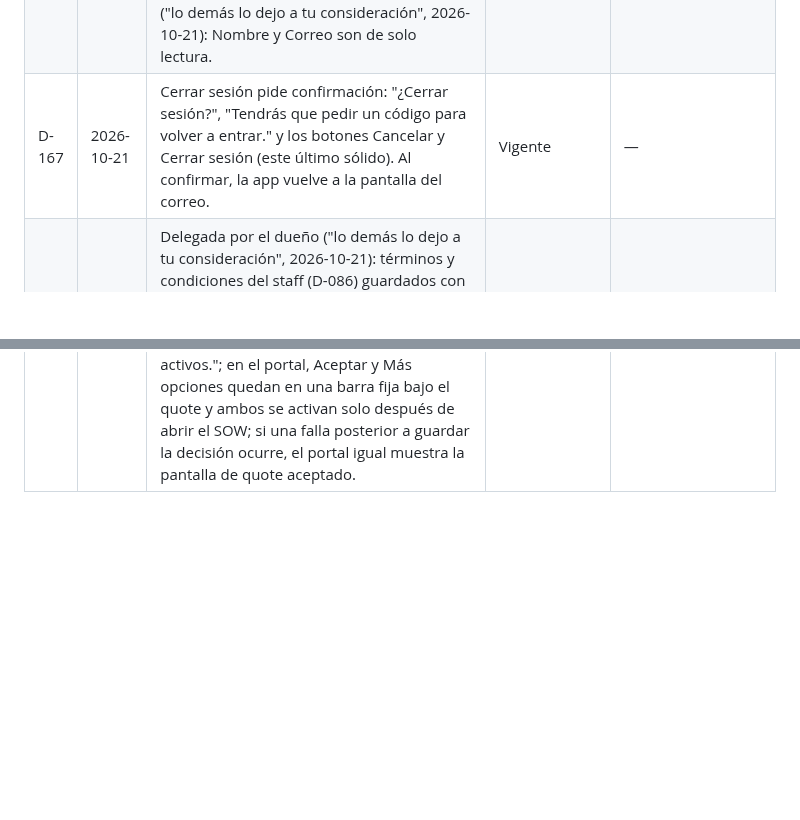
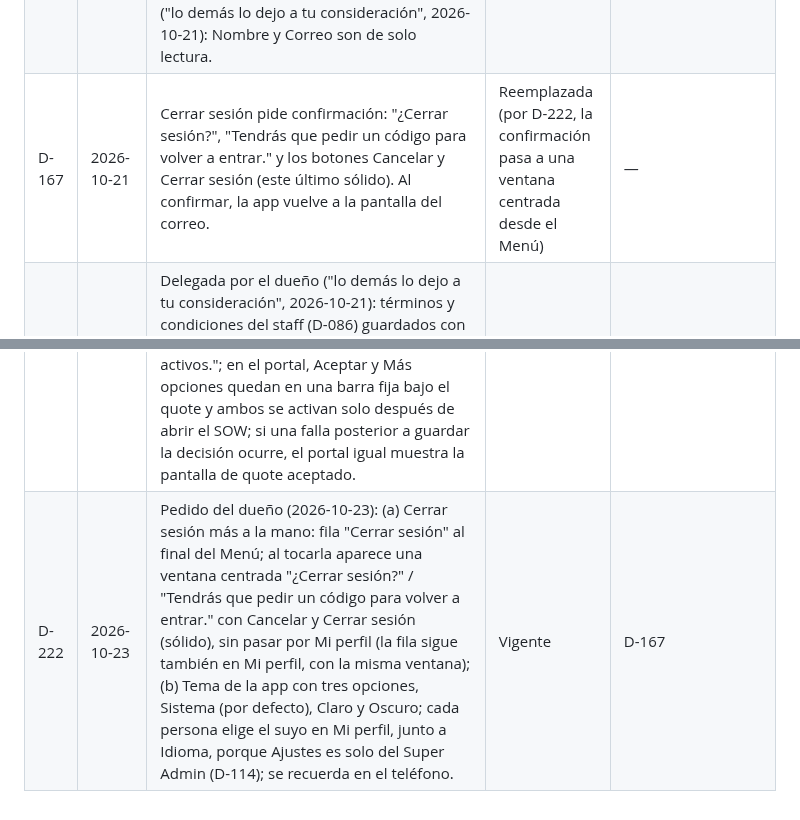
Before and after one commit to CidClean/CidCleanApp, a Markdown page: decisions.md, 2 parts joined by grey strips. Drawn GitHub-style; blank space fills up the shorter version.

Commit message:
Registrar Cerrar sesión desde el Menú y el tema claro u oscuro (D-222)
Co-Authored-By: Claude Opus 5.5 <noreply@anthropic.com>
Claude-Session: https://claude.ai/code/session_01AHzqxwBEvxLyurBG1B1z3h

```diff
--- a/decisions.md
+++ b/decisions.md
@@ -172,7 +172,7 @@ Fechas en formato AAAA-MM-DD. Si se decide otro formato, se registra aquí como
 | D-164 | 2026-10-21 | Inicio del admin sin pendientes: las cifras del mes (Ingresos y Profit, D-111) y debajo un icono de verificación con "Todo al día" y la línea "No hay pendientes por revisar". Aplica también el primer día, cuando aún no hay datos (cifras en $0). | Vigente | — |
 | D-165 | 2026-10-21 | Inicio del staff sin permisos adicionales: arriba la visita de hoy en grande (tarjeta con "Hoy", sitio y horario) y debajo la tira de la semana (D-048); la barra inferior lleva solo Inicio y Menú (D-132). "Desliza para marcar entrada" (D-049) queda entre la tarjeta y la tira. Delegada por el dueño ("lo demás lo dejo a tu consideración", 2026-10-21): si no hay visita hoy, no se muestra la tarjeta; si hay varias hoy, la tarjeta muestra la próxima y tocar un día de la tira muestra las visitas de ese día. | Vigente | — |
 | D-166 | 2026-10-21 | Mi perfil: lista de filas Nombre, Correo, Idioma y Cerrar sesión como última fila. La fila Idioma muestra el idioma actual y una flecha; al tocarla abre el control English / Español de D-087. Delegada por el dueño ("lo demás lo dejo a tu consideración", 2026-10-21): Nombre y Correo son de solo lectura. | Vigente | — |
-| D-167 | 2026-10-21 | Cerrar sesión pide confirmación: "¿Cerrar sesión?", "Tendrás que pedir un código para volver a entrar." y los botones Cancelar y Cerrar sesión (este último sólido). Al confirmar, la app vuelve a la pantalla del correo. | Vigente | — |
+| D-167 | 2026-10-21 | Cerrar sesión pide confirmación: "¿Cerrar sesión?", "Tendrás que pedir un código para volver a entrar." y los botones Cancelar y Cerrar sesión (este último sólido). Al confirmar, la app vuelve a la pantalla del correo. | Reemplazada (por D-222, la confirmación pasa a una ventana centrada desde el Menú) | — |
 | D-168 | 2026-10-21 | Delegada por el dueño ("lo demás lo dejo a tu consideración", 2026-10-21): términos y condiciones del staff (D-086) guardados con versiones en la base de datos: cada documento publicado (staff, portal y privacidad, según `current/flujo.md`) y cada aceptación (quién, qué versión y cuándo). El texto lo redacta el abogado fuera de la app y lo publica el Super Admin. Mientras no haya una versión publicada del staff, no se pide aceptar nada. Se pide a todo el que tenga acceso a la app salvo al Super Admin, en el primer ingreso y cuando haya una versión nueva. "Leer los términos completos" abre el texto de la versión vigente. | Reemplazada (por D-176, en lo que toca al formato del texto y al enlace Leer los términos completos) | — |
 | D-169 | 2026-10-21 | Delegada por el dueño ("lo demás lo dejo a tu consideración", 2026-10-21): quién ve qué. Barra inferior (D-132): Pipeline con cualquier permiso de Ventas, Cuentas con `clientes_ver`, Inicio y Menú siempre. Menú (D-134): Empleados con `empleados_ver`; Schedule y Work con `schedule_ver_editar`; Accounting con cualquier permiso de Accounting; Ajustes solo el Super Admin (D-114); Historial de cambios con `historial_ver`; Notificaciones y Mi perfil e idioma para todos. Inicio: el diseño del admin (D-111, D-164) para el Super Admin y para quien tenga al menos un permiso; el del staff (D-165) para quien no tenga ninguno. Las cifras Ingresos y Profit solo con `dashboard_global`. | Vigente | — |
 | D-170 | 2026-10-21 | Plan de hitos aprobado por el dueño ("Comencemos", 2026-10-21) tras la propuesta de ocho hitos: 1 cierre de la etapa 1, 2 Ventas A (Leads), 3 Ventas B (Walkthrough), 4 Ventas C (Quote y portal), 5 Operaciones A (Clientes, Jobsites y Empleados), 6 Operaciones B (Schedule y Work), 7 Accounting y avisos, 8 Cierre y lanzamiento. Detalle en `current/hitos.md`. Cada hito cierra con algo que el dueño prueba en el teléfono. | Vigente | — |
@@ -227,3 +227,4 @@ Fechas en formato AAAA-MM-DD. Si se decide otro formato, se registra aquí como
 | D-219 | 2026-10-23 | Delegada por el dueño (D-200), arreglos de D-216 y D-217: teléfono con código de área y central de 2 a 9, un 1 inicial se quita, vacío es válido, error "Escribe un teléfono de 10 dígitos, por ejemplo (239) 555-0142."; la hoja de hora abre en 10:00 AM con minutos de 5 en 5 y botón Listo; fecha mostrada como "Jue 24 oct" (con año si es de otro año) y "Quitar fecha"; error "Elige la hora."; los desplegables abren una hoja con el nombre del campo como título; Sitios del lead lleva la sección "Walkthroughs" con estado En curso, Cierre pendiente de enviar o Walkthrough hecho, que abre el walkthrough o su Resumen cerrado; fotos del área con "Tomar foto" (cámara al instante) y "Subir de la galería" (varias a la vez); un tamaño viejo en ft² se lee como sin elegir. | Vigente | — |
 | D-220 | 2026-10-23 | Pedido del dueño tras probar el quote y el portal (2026-10-23): (a) detalle del lead con encabezado (empresa, fuente y estado) y pestañas Datos, Sitios, Walkthrough, Quote y Notas; los botones Agendar walkthrough y Hacer walkthrough van en la pestaña Walkthrough junto a la lista de walkthroughs, y la lista de quotes en la pestaña Quote; Sitios queda con los sitios y Agregar sitio; (b) en el portal, el botón Aceptar quote va en la misma pantalla del quote, sin el paso extra de Continuar; (c) la ventana de Negociar o Rechazar del portal aparece al centro de la pantalla, no desde abajo; (d) al aceptar, el portal debe llevar siempre a la pantalla de quote aceptado (D-047) (fallo que encontró el dueño). | Vigente | D-070 |
 | D-221 | 2026-10-23 | Delegada por el dueño (D-200), hito 5 y D-220: la tarifa del jobsite va en su encabezado y solo se edita con lápiz en clientes "Previo a la app"; Sitios muestra la dirección como detalle cuando el sitio tiene nombre; después de asignar a alguien a un jobsite se vuelve atrás y el pago se define tocando su fila; textos "No hay empleados activos para asignar." y "No hay jobsites activos."; en el portal, Aceptar y Más opciones quedan en una barra fija bajo el quote y ambos se activan solo después de abrir el SOW; si una falla posterior a guardar la decisión ocurre, el portal igual muestra la pantalla de quote aceptado. | Vigente | — |
+| D-222 | 2026-10-23 | Pedido del dueño (2026-10-23): (a) Cerrar sesión más a la mano: fila "Cerrar sesión" al final del Menú; al tocarla aparece una ventana centrada "¿Cerrar sesión?" / "Tendrás que pedir un código para volver a entrar." con Cancelar y Cerrar sesión (sólido), sin pasar por Mi perfil (la fila sigue también en Mi perfil, con la misma ventana); (b) Tema de la app con tres opciones, Sistema (por defecto), Claro y Oscuro; cada persona elige el suyo en Mi perfil, junto a Idioma, porque Ajustes es solo del Super Admin (D-114); se recuerda en el teléfono. | Vigente | D-167 |
```
